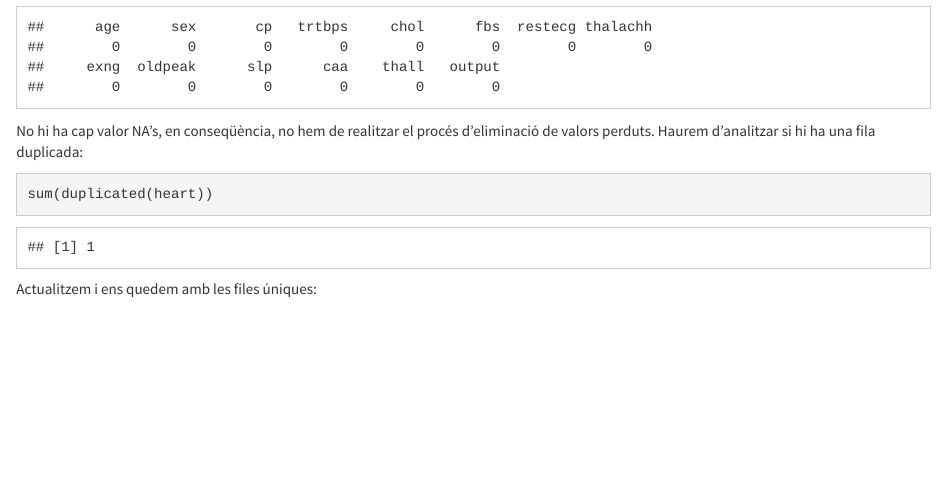
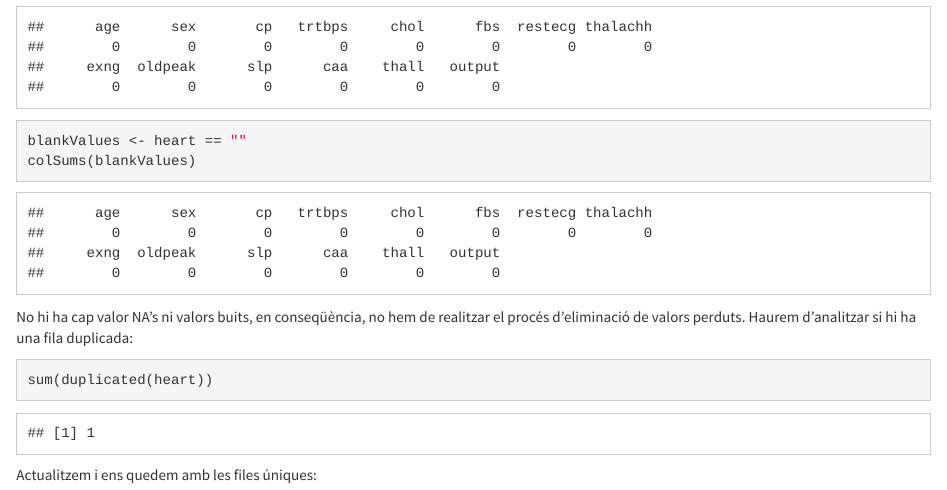
Before and after one commit to anthonyswords/HeartAttackEDA, an R Markdown document (source/HeartAttackEDA.RMD): the page in a window 1100 px wide, from 1890 px down. Rendered offline with R 4.5, knitr and Pandoc, with nearby package versions.

Commit message:
Update HeartAttackEDA.RMD

````diff
--- a/source/HeartAttackEDA.RMD
+++ b/source/HeartAttackEDA.RMD
@@ -71,7 +71,12 @@ print("Count of missing values")
 sapply(heart, function(x) sum(is.na(x)))
 ```
 
-No hi ha cap valor NA's, en conseqüència, no hem de realitzar el procés d'eliminació de valors perduts. Haurem d'analitzar si hi ha una fila duplicada:
+```{r}
+blankValues <- heart == ""
+colSums(blankValues)
+```
+
+No hi ha cap valor NA's ni valors buits, en conseqüència, no hem de realitzar el procés d'eliminació de valors perduts. Haurem d'analitzar si hi ha una fila duplicada:
 
 
 ```{r}
````
